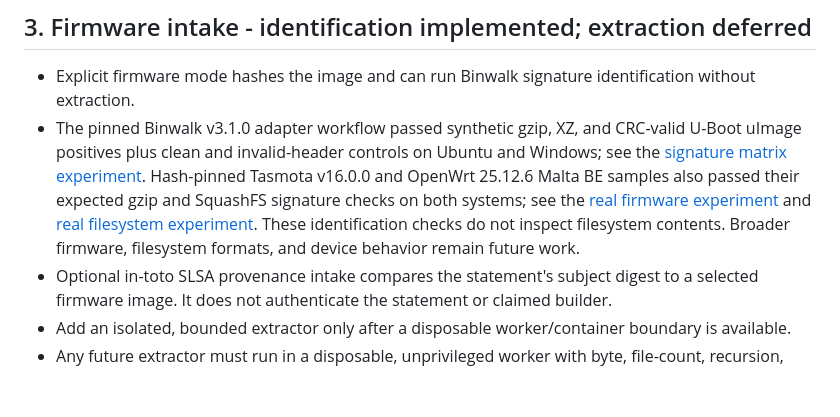
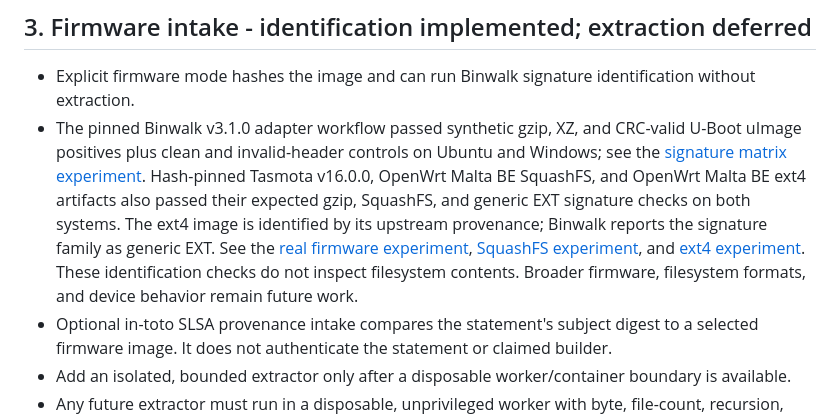
Before and after one commit to VIGIL-IoT/VIGIL-FUSE, a Markdown page: docs/roadmap.md, the part around the change. Rendered like a GitHub page; blank space fills up the shorter version.

```diff
--- a/docs/roadmap.md
+++ b/docs/roadmap.md
@@ -63,7 +63,7 @@ FUSE is the inspection and evidence-orchestration tool in the [VIGIL-IoT suite](
 ## 3. Firmware intake - identification implemented; extraction deferred
 
 - Explicit firmware mode hashes the image and can run Binwalk signature identification without extraction.
-- The pinned Binwalk v3.1.0 adapter workflow passed synthetic gzip, XZ, and CRC-valid U-Boot uImage positives plus clean and invalid-header controls on Ubuntu and Windows; see the [signature matrix experiment](experiments/binwalk-signature-matrix-2026-10-31.md). Hash-pinned Tasmota v16.0.0 and OpenWrt 25.12.6 Malta BE samples also passed their expected gzip and SquashFS signature checks on both systems; see the [real firmware experiment](experiments/binwalk-real-firmware-2026-10-31.md) and [real filesystem experiment](experiments/binwalk-real-filesystem-2026-10-31.md). These identification checks do not inspect filesystem contents. Broader firmware, filesystem formats, and device behavior remain future work.
+- The pinned Binwalk v3.1.0 adapter workflow passed synthetic gzip, XZ, and CRC-valid U-Boot uImage positives plus clean and invalid-header controls on Ubuntu and Windows; see the [signature matrix experiment](experiments/binwalk-signature-matrix-2026-10-31.md). Hash-pinned Tasmota v16.0.0, OpenWrt Malta BE SquashFS, and OpenWrt Malta BE ext4 artifacts also passed their expected gzip, SquashFS, and generic EXT signature checks on both systems. The ext4 image is identified by its upstream provenance; Binwalk reports the signature family as generic EXT. See the [real firmware experiment](experiments/binwalk-real-firmware-2026-10-31.md), [SquashFS experiment](experiments/binwalk-real-filesystem-2026-10-31.md), and [ext4 experiment](experiments/binwalk-real-ext4-2026-10-31.md). These identification checks do not inspect filesystem contents. Broader firmware, filesystem formats, and device behavior remain future work.
 - Optional in-toto SLSA provenance intake compares the statement's subject digest to a selected firmware image. It does not authenticate the statement or claimed builder.
 - Add an isolated, bounded extractor only after a disposable worker/container boundary is available.
 - Any future extractor must run in a disposable, unprivileged worker with byte, file-count, recursion, time, and memory limits.
```
Also changed, not shown: docs/REPOSITORY_AUDIT.md (+4 -2 lines), docs/experiments/binwalk-real-ext4-2026-10-31.md (added, +40 -0 lines).
